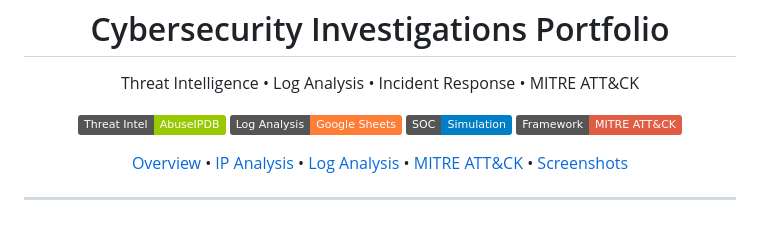
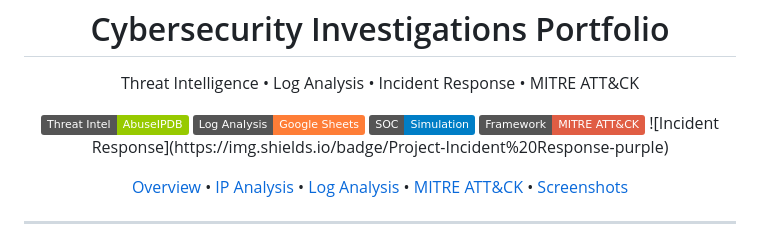
Before and after one commit to major33-cyops/cybersecurity-investigations-portfolio, a Markdown page: README.md, the part around the change. GitHub-like rendering; badges without logos.

```diff
--- a/README.md
+++ b/README.md
@@ -9,6 +9,7 @@
   <img src="https://img.shields.io/badge/Log%20Analysis-Google%20Sheets-orange" />
   <img src="https://img.shields.io/badge/SOC-Simulation-blue" />
   <img src="https://img.shields.io/badge/Framework-MITRE%20ATT%26CK-red" />
+  ![Incident Response](https://img.shields.io/badge/Project-Incident%20Response-purple)
 </p>
 
 <p align="center">
```
